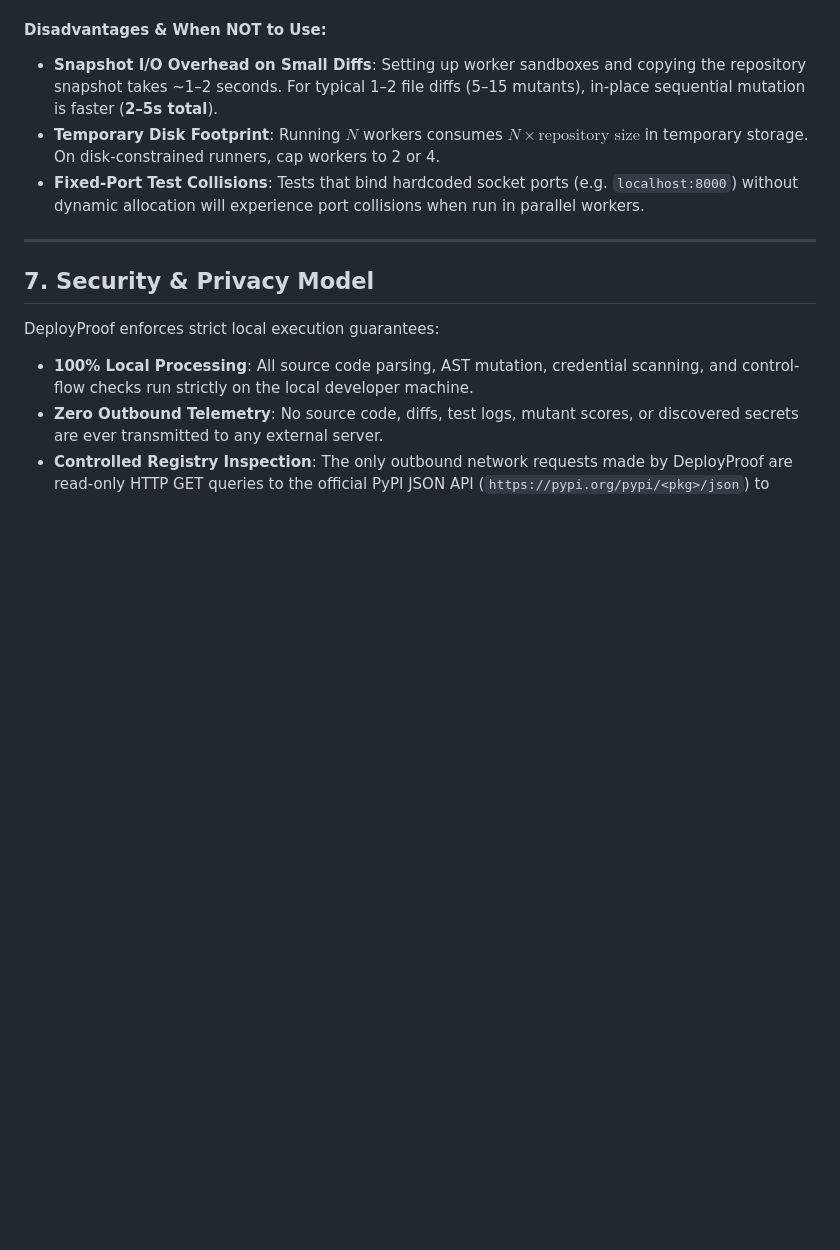
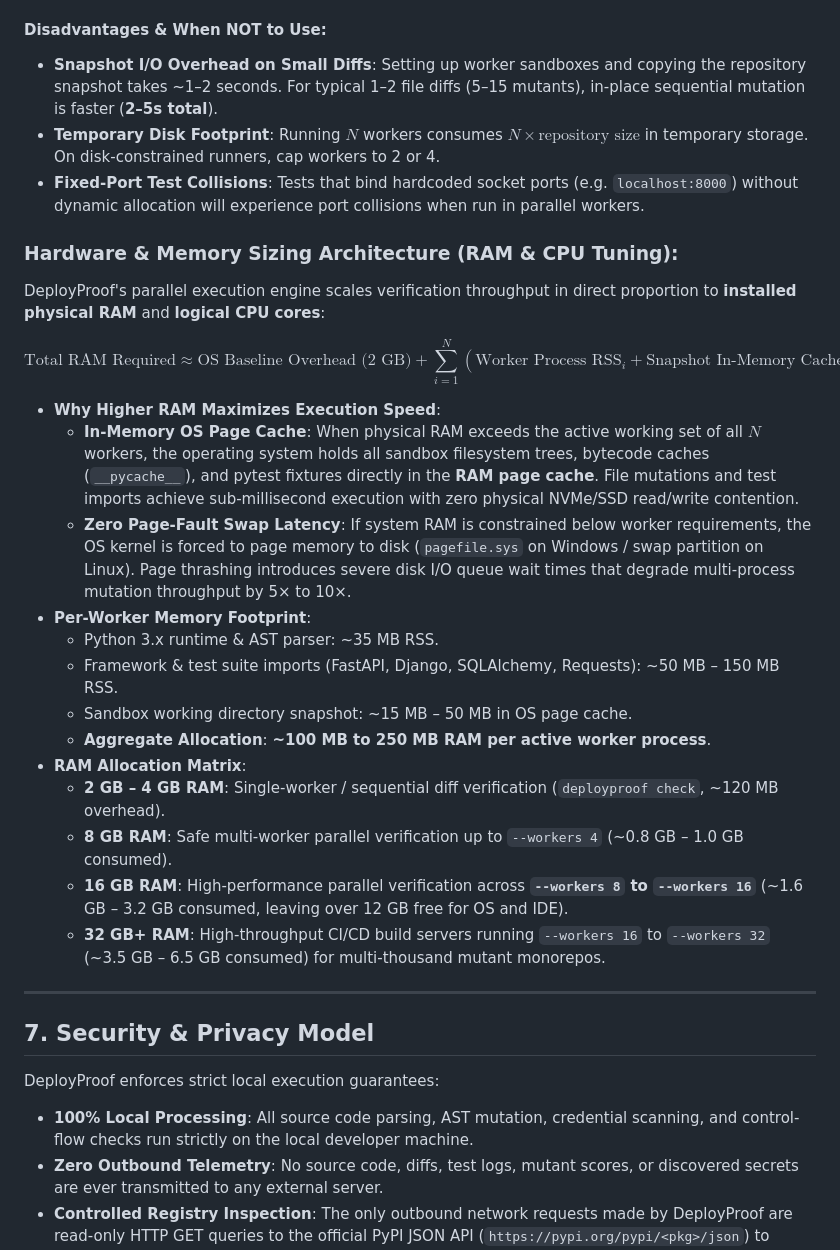
Before and after one commit to SVSPraveen/deployproof, a Markdown page: DeployProof-scope.md, the part around the change. Drawn GitHub-style; blank space fills up the shorter version.

```diff
--- a/DeployProof-scope.md
+++ b/DeployProof-scope.md
@@ -127,6 +127,26 @@ Developer Finishes Coding Session / Pre-Push Trigger
 - **Temporary Disk Footprint**: Running $N$ workers consumes $N \times \text{repository size}$ in temporary storage. On disk-constrained runners, cap workers to 2 or 4.
 - **Fixed-Port Test Collisions**: Tests that bind hardcoded socket ports (e.g. `localhost:8000`) without dynamic allocation will experience port collisions when run in parallel workers.
 
+### Hardware & Memory Sizing Architecture (RAM & CPU Tuning):
+
+DeployProof's parallel execution engine scales verification throughput in direct proportion to **installed physical RAM** and **logical CPU cores**:
+
+$$\text{Total RAM Required} \approx \text{OS Baseline Overhead (2 GB)} + \sum_{i=1}^{N} \left( \text{Worker Process RSS}_i + \text{Snapshot In-Memory Cache}_i \right)$$
+
+* **Why Higher RAM Maximizes Execution Speed**:
+  * **In-Memory OS Page Cache**: When physical RAM exceeds the active working set of all $N$ workers, the operating system holds all sandbox filesystem trees, bytecode caches (`__pycache__`), and pytest fixtures directly in the **RAM page cache**. File mutations and test imports achieve sub-millisecond execution with zero physical NVMe/SSD read/write contention.
+  * **Zero Page-Fault Swap Latency**: If system RAM is constrained below worker requirements, the OS kernel is forced to page memory to disk (`pagefile.sys` on Windows / swap partition on Linux). Page thrashing introduces severe disk I/O queue wait times that degrade multi-process mutation throughput by 5× to 10×.
+* **Per-Worker Memory Footprint**:
+  * Python 3.x runtime & AST parser: ~35 MB RSS.
+  * Framework & test suite imports (FastAPI, Django, SQLAlchemy, Requests): ~50 MB – 150 MB RSS.
+  * Sandbox working directory snapshot: ~15 MB – 50 MB in OS page cache.
+  * **Aggregate Allocation**: **~100 MB to 250 MB RAM per active worker process**.
+* **RAM Allocation Matrix**:
+  * **2 GB – 4 GB RAM**: Single-worker / sequential diff verification (`deployproof check`, ~120 MB overhead).
+  * **8 GB RAM**: Safe multi-worker parallel verification up to `--workers 4` (~0.8 GB – 1.0 GB consumed).
+  * **16 GB RAM**: High-performance parallel verification across **`--workers 8` to `--workers 16`** (~1.6 GB – 3.2 GB consumed, leaving over 12 GB free for OS and IDE).
+  * **32 GB+ RAM**: High-throughput CI/CD build servers running `--workers 16` to `--workers 32` (~3.5 GB – 6.5 GB consumed) for multi-thousand mutant monorepos.
+
 ---
 
 ## 7. Security & Privacy Model
```
Also changed, not shown: README.md (+31 -4 lines).
